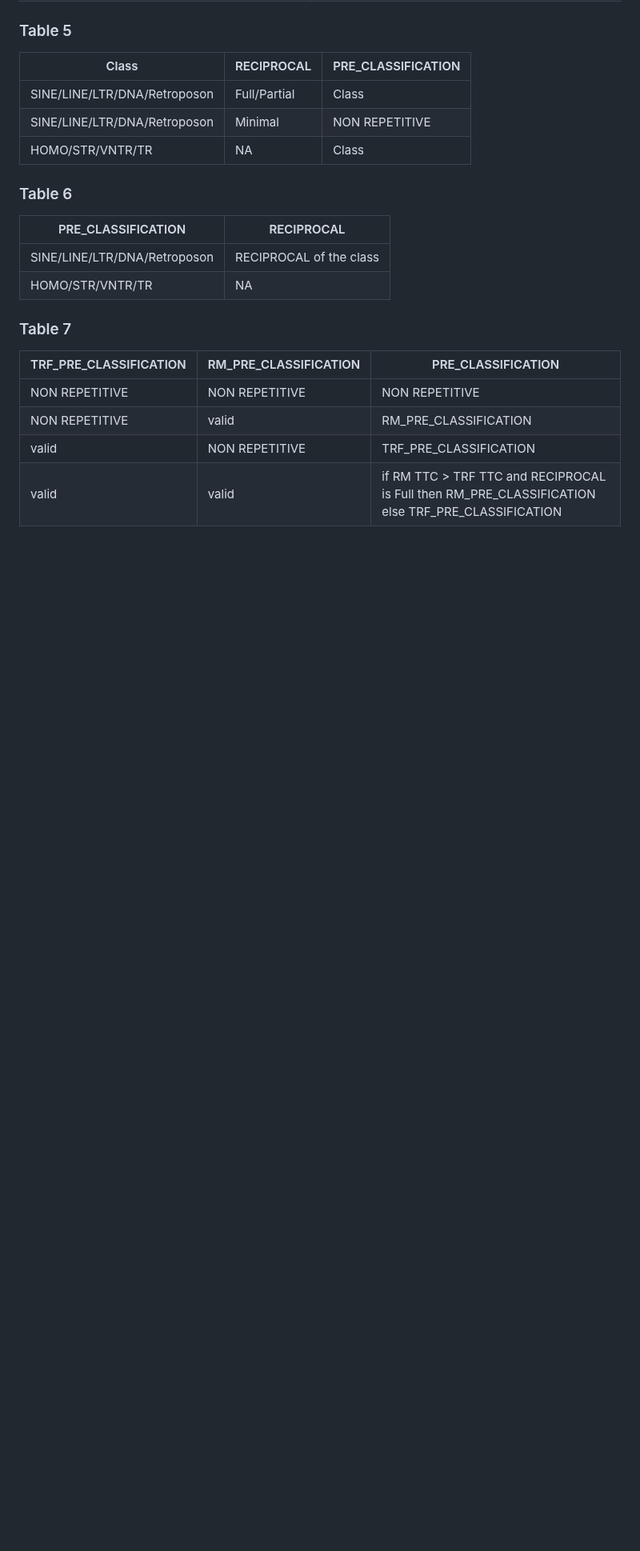
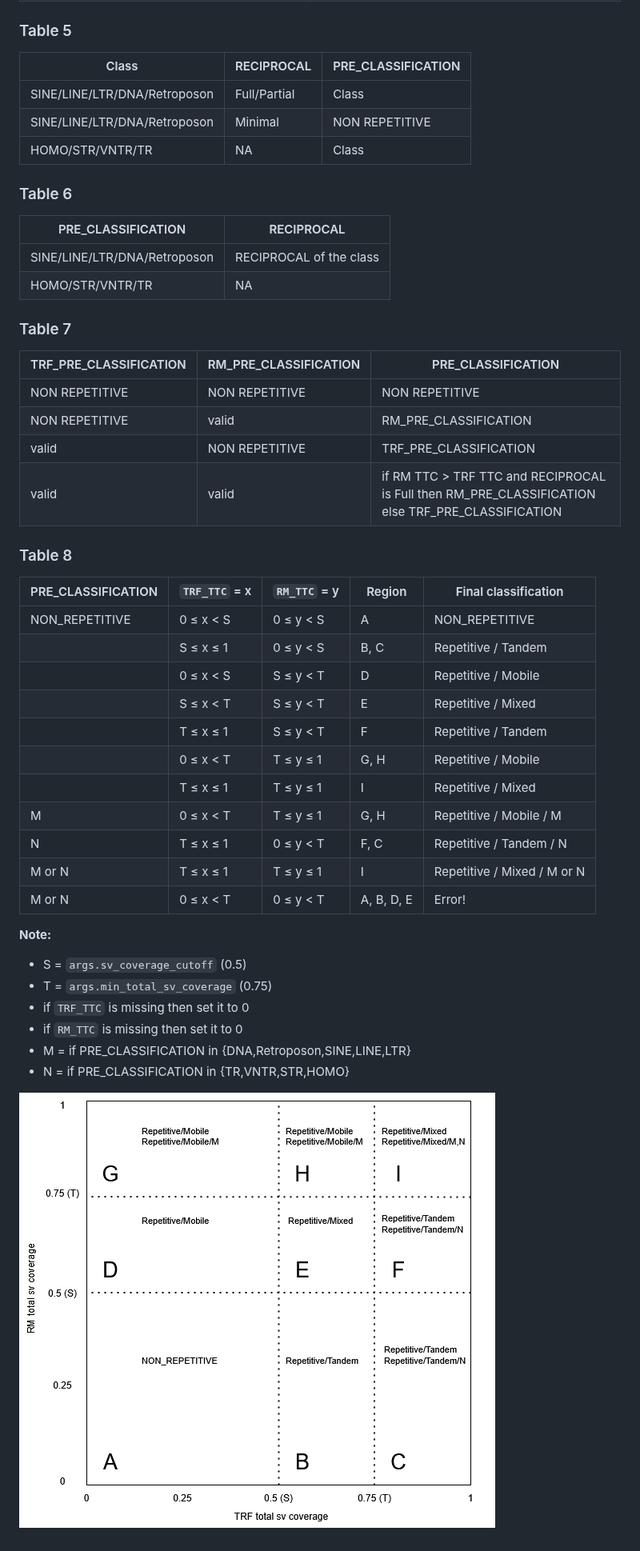
Before and after one commit to GenTechGp/SVscanner, a Markdown page: docs/repeat_annotation_steps.md, the part around one of its changes. Shown at 80% size. GitHub-like rendering; pictures changed too: images/final_classification_regions.png (added); blank space fills up the shorter version.

Commit message:
update post evaluation step in repeat annotation

```diff
--- a/docs/repeat_annotation_steps.md
+++ b/docs/repeat_annotation_steps.md
@@ -209,3 +213,31 @@ For **RepeatMasker (RM)**, entries are determined by prioritising those with max
 | NON REPETITIVE | valid | RM_PRE_CLASSIFICATION |
 | valid | NON REPETITIVE | TRF_PRE_CLASSIFICATION |
 | valid | valid | if RM TTC > TRF TTC and RECIPROCAL is Full then RM_PRE_CLASSIFICATION else TRF_PRE_CLASSIFICATION |
+
+
+### Table 8
+| PRE_CLASSIFICATION | `TRF_TTC` = x | `RM_TTC` = y | Region | Final classification |
+|--------------------|---------------|---------------|--------|----------------------|
+| NON_REPETITIVE     | 0 ≤ x < S     | 0 ≤ y < S     | A      | NON_REPETITIVE       |
+|                    | S ≤ x ≤ 1     | 0 ≤ y < S     | B, C   | Repetitive / Tandem  |
+|                    | 0 ≤ x < S     | S ≤ y < T     | D      | Repetitive / Mobile  |
+|                    | S ≤ x < T     | S ≤ y < T     | E      | Repetitive / Mixed   |
+|                    | T ≤ x ≤ 1     | S ≤ y < T     | F      | Repetitive / Tandem  |
+|                    | 0 ≤ x < T     | T ≤ y ≤ 1     | G, H   | Repetitive / Mobile  |
+|                    | T ≤ x ≤ 1     | T ≤ y ≤ 1     | I      | Repetitive / Mixed   |
+| M                  | 0 ≤ x < T     | T ≤ y ≤ 1     | G, H   | Repetitive / Mobile / M |
+| N                  | T ≤ x ≤ 1     | 0 ≤ y < T     | F, C   | Repetitive / Tandem / N |
+| M or N             | T ≤ x ≤ 1     | T ≤ y ≤ 1     | I      | Repetitive / Mixed / M or N |
+| M or N             | 0 ≤ x < T     | 0 ≤ y < T     | A, B, D, E | Error!            |
+
+
+**Note:**
+- S = `args.sv_coverage_cutoff` (0.5)
+- T = `args.min_total_sv_coverage` (0.75)
+- if `TRF_TTC` is missing then set it to 0
+- if `RM_TTC` is missing then set it to 0
+- M = if PRE_CLASSIFICATION in {DNA,Retroposon,SINE,LINE,LTR}
+- N = if PRE_CLASSIFICATION in {TR,VNTR,STR,HOMO}
+
+
+![Illustration](/images/final_classification_regions.png)
```
Also changed, not shown: other parts of docs/repeat_annotation_steps.md (+14 -10 lines).
